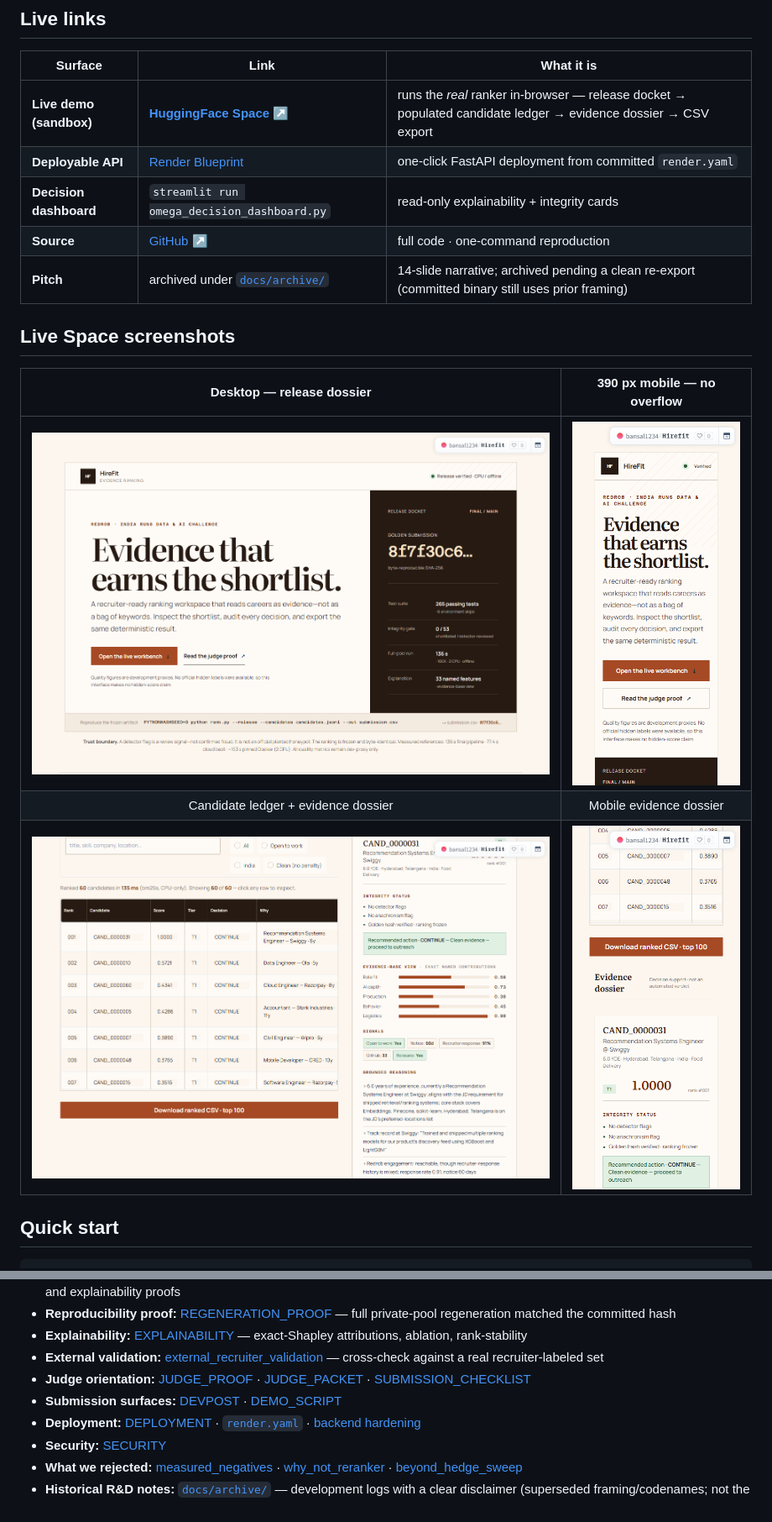
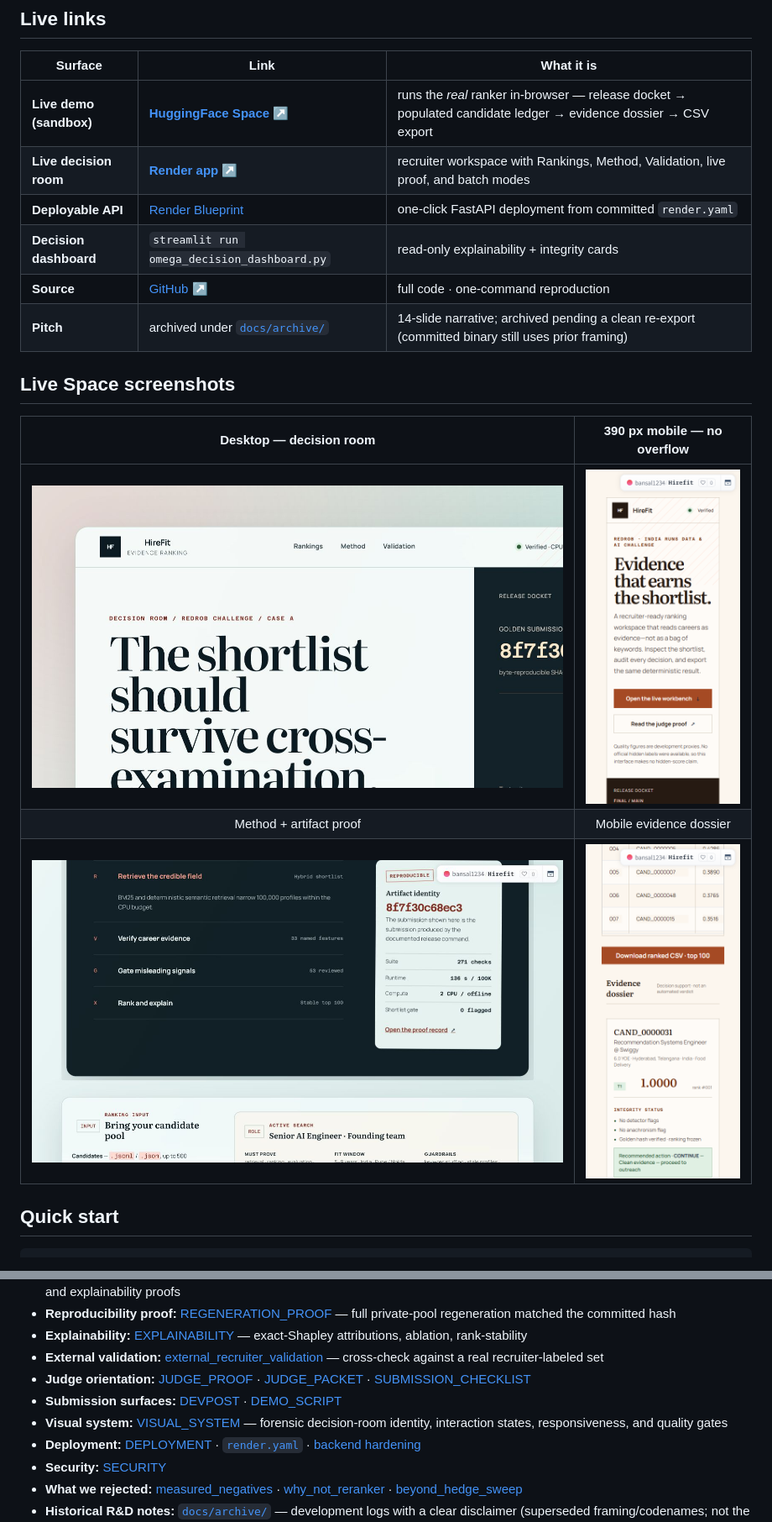
Before and after one commit to bansalbhunesh/redrob-hirefit-ranker, a Markdown page: README.md, 2 parts joined by grey strips. Shown: that part at 84% size. GitHub-like rendering; pictures changed too: docs/screenshots/hirefit-live-desktop-hero.png, docs/screenshots/hirefit-live-desktop-workspace.png.

Commit message:
Document the HireFit visual system

```diff
--- a/README.md
+++ b/README.md
@@ -58,6 +58,7 @@ were available before submission.
 | Surface | Link | What it is |
 |---|---|---|
 | **Live demo (sandbox)** | **[HuggingFace Space ↗](https://huggingface.co/spaces/bansal1234/Hirefit)** | runs the *real* ranker in-browser — release docket → populated candidate ledger → evidence dossier → CSV export |
+| **Live decision room** | **[Render app ↗](https://redrob-hirefit-ranker.onrender.com)** | recruiter workspace with Rankings, Method, Validation, live proof, and batch modes |
 | **Deployable API** | [Render Blueprint](https://render.com/deploy?repo=https://github.com/bansalbhunesh/redrob-hirefit-ranker) | one-click FastAPI deployment from committed `render.yaml` |
 | **Decision dashboard** | `streamlit run omega_decision_dashboard.py` | read-only explainability + integrity cards |
 | **Source** | [GitHub ↗](https://github.com/bansalbhunesh/redrob-hirefit-ranker) | full code · one-command reproduction |
@@ -65,10 +66,10 @@ were available before submission.
 
 ## Live Space screenshots
 
-| Desktop — release dossier | 390 px mobile — no overflow |
+| Desktop — decision room | 390 px mobile — no overflow |
 |:---:|:---:|
 | ![HireFit live desktop hero](docs/screenshots/hirefit-live-desktop-hero.png) | ![HireFit live 390px hero](docs/screenshots/hirefit-live-mobile390-hero.png) |
-| Candidate ledger + evidence dossier | Mobile evidence dossier |
+| Method + artifact proof | Mobile evidence dossier |
 | ![HireFit live desktop workspace](docs/screenshots/hirefit-live-desktop-workspace.png) | ![HireFit live 390px workspace](docs/screenshots/hirefit-live-mobile390-workspace.png) |
 
 ## Quick start
@@ -246,6 +247,7 @@ CPU-only, offline, deterministic. The same command appears in `reproduce.sh` and
 - **External validation:** [external_recruiter_validation](docs/external_recruiter_validation.md) — cross-check against a real recruiter-labeled set
 - **Judge orientation:** [JUDGE_PROOF](docs/JUDGE_PROOF.md) · [JUDGE_PACKET](docs/JUDGE_PACKET.md) · [SUBMISSION_CHECKLIST](docs/SUBMISSION_CHECKLIST.md)
 - **Submission surfaces:** [DEVPOST](docs/DEVPOST.md) · [DEMO_SCRIPT](docs/DEMO_SCRIPT.md)
+- **Visual system:** [VISUAL_SYSTEM](docs/VISUAL_SYSTEM.md) — forensic decision-room identity, interaction states, responsiveness, and quality gates
 - **Deployment:** [DEPLOYMENT](docs/DEPLOYMENT.md) · [`render.yaml`](render.yaml) · [backend hardening](docs/backend_infra_hardening.md)
 - **Security:** [SECURITY](SECURITY.md)
 - **What we rejected:** [measured_negatives](docs/measured_negatives.md) · [why_not_reranker](docs/why_not_reranker.md) · [beyond_hedge_sweep](docs/beyond_hedge_sweep.md)
```
Also changed, not shown: docs/VISUAL_SYSTEM.md (added, +61 -0 lines).
